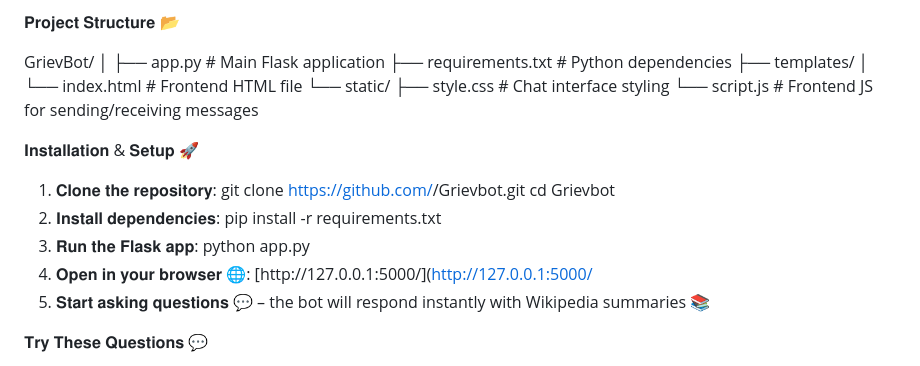
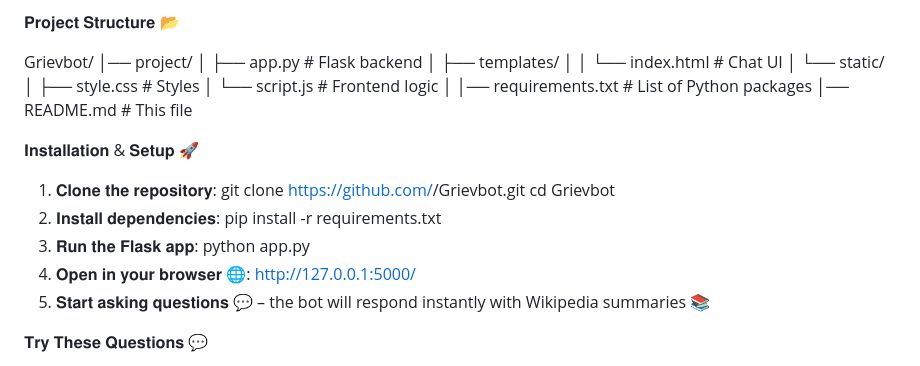
Before and after one commit to vundavillisowmya2124/Grievbot, a Markdown page: README.md, the part around the change. GitHub-like rendering.

```diff
--- a/README.md
+++ b/README.md
@@ -25,15 +25,17 @@ The main goal is to provide a simple, interactive chatbot interface that can run
 
 𝐏𝐫𝐨𝐣𝐞𝐜𝐭 𝐒𝐭𝐫𝐮𝐜𝐭𝐮𝐫𝐞 📂
 
-GrievBot/
+Grievbot/
+│── project/
+│   ├── app.py              # Flask backend
+│   ├── templates/
+│   │   └── index.html      # Chat UI
+│   └── static/
+│       ├── style.css       # Styles
+│       └── script.js       # Frontend logic
 │
-├── app.py                 # Main Flask application
-├── requirements.txt       # Python dependencies
-├── templates/
-│   └── index.html         # Frontend HTML file
-└── static/
-    ├── style.css          # Chat interface styling
-    └── script.js          # Frontend JS for sending/receiving messages
+│── requirements.txt        # List of Python packages
+│── README.md               # This file
 
 𝐈𝐧𝐬𝐭𝐚𝐥𝐥𝐚𝐭𝐢𝐨𝐧 & 𝐒𝐞𝐭𝐮𝐩 🚀
 
@@ -44,7 +46,7 @@ GrievBot/
    pip install -r requirements.txt
 3. 𝐑𝐮𝐧 𝐭𝐡𝐞 𝐅𝐥𝐚𝐬𝐤 𝐚𝐩𝐩:
    python app.py
-4. 𝐎𝐩𝐞𝐧 𝐢𝐧 𝐲𝐨𝐮𝐫 𝐛𝐫𝐨𝐰𝐬𝐞𝐫 🌐: [http://127.0.0.1:5000/](http://127.0.0.1:5000/
+4. 𝐎𝐩𝐞𝐧 𝐢𝐧 𝐲𝐨𝐮𝐫 𝐛𝐫𝐨𝐰𝐬𝐞𝐫 🌐: http://127.0.0.1:5000/
 5. 𝐒𝐭𝐚𝐫𝐭 𝐚𝐬𝐤𝐢𝐧𝐠 𝐪𝐮𝐞𝐬𝐭𝐢𝐨𝐧𝐬 💬 – the bot will respond instantly with Wikipedia summaries 📚
 
 𝐓𝐫𝐲 𝐓𝐡𝐞𝐬𝐞 𝐐𝐮𝐞𝐬𝐭𝐢𝐨𝐧𝐬 💬
```
